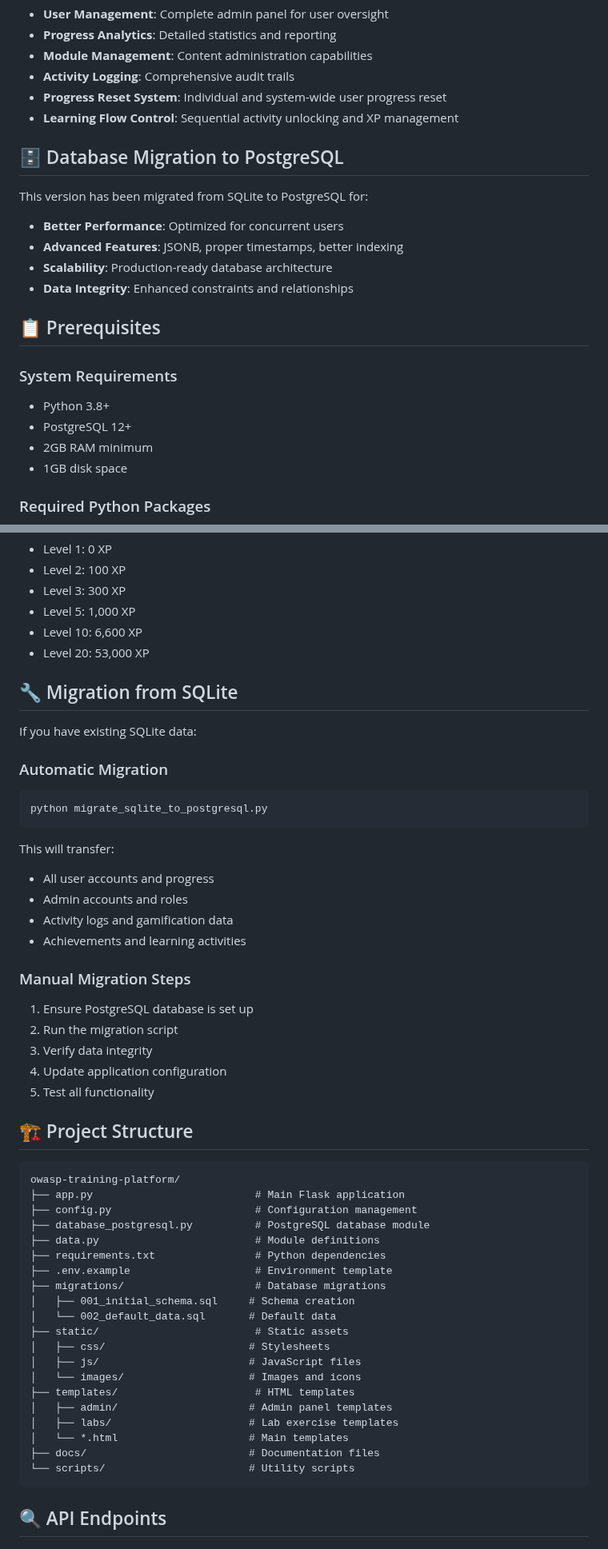
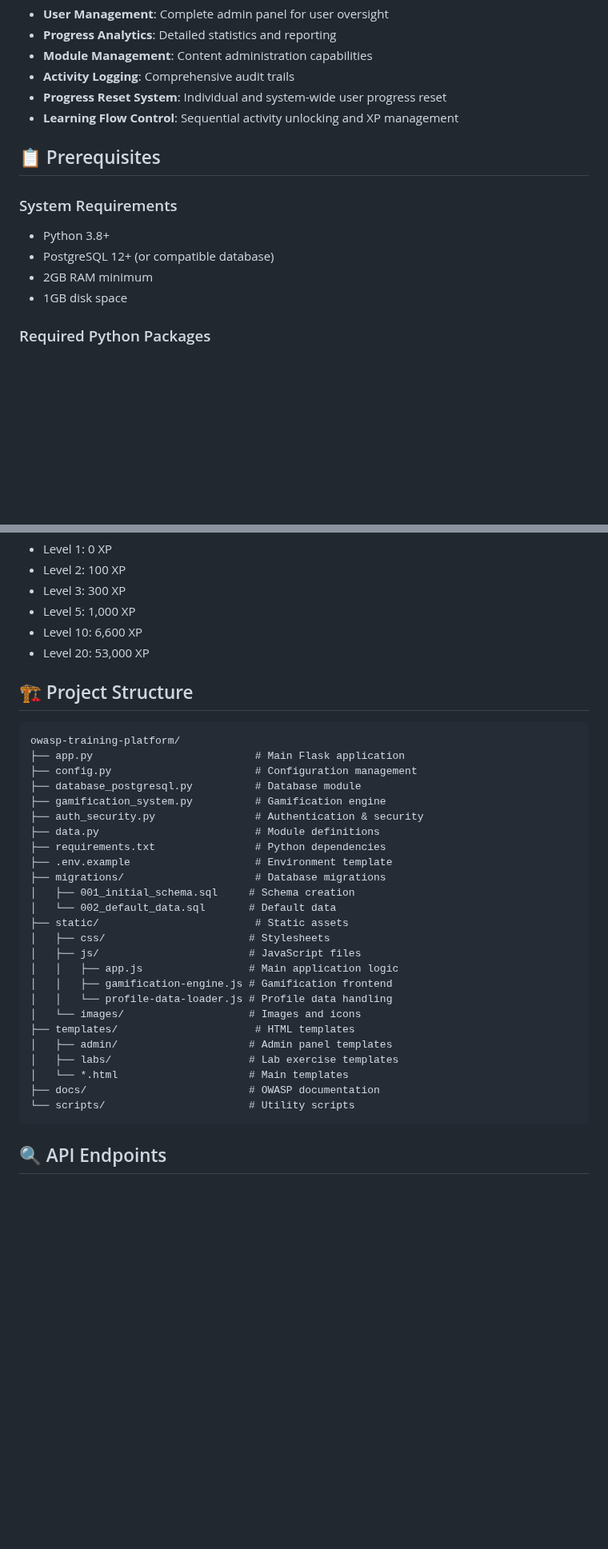
Before and after one commit to Mahant0046/OWASP-TOP-10-TRAINING-PLATFORM, a Markdown page: README.md, 2 parts joined by grey strips. Shown at 80% size. Rendered like a GitHub page; blank space fills up the shorter version.

````diff
--- a/README.md
+++ b/README.md
@@ -30,19 +30,11 @@ A comprehensive cybersecurity training platform based on the OWASP Top 10 vulner
 - **Progress Reset System**: Individual and system-wide user progress reset
 - **Learning Flow Control**: Sequential activity unlocking and XP management
 
-## 🗄️ Database Migration to PostgreSQL
-
-This version has been migrated from SQLite to PostgreSQL for:
-- **Better Performance**: Optimized for concurrent users
-- **Advanced Features**: JSONB, proper timestamps, better indexing
-- **Scalability**: Production-ready database architecture
-- **Data Integrity**: Enhanced constraints and relationships
-
 ## 📋 Prerequisites
 
 ### System Requirements
 - Python 3.8+
-- PostgreSQL 12+
+- PostgreSQL 12+ (or compatible database)
 - 2GB RAM minimum
 - 1GB disk space
 
@@ -163,35 +156,15 @@ Visit `http://localhost:8855` to access the platform.
 - Level 10: 6,600 XP
 - Level 20: 53,000 XP
 
-## 🔧 Migration from SQLite
-
-If you have existing SQLite data:
-
-### Automatic Migration
-```bash
-python migrate_sqlite_to_postgresql.py
-```
-
-This will transfer:
-- All user accounts and progress
-- Admin accounts and roles
-- Activity logs and gamification data
-- Achievements and learning activities
-
-### Manual Migration Steps
-1. Ensure PostgreSQL database is set up
-2. Run the migration script
-3. Verify data integrity
-4. Update application configuration
-5. Test all functionality
-
 ## 🏗️ Project Structure
 
 ```
 owasp-training-platform/
 ├── app.py                          # Main Flask application
 ├── config.py                       # Configuration management
-├── database_postgresql.py          # PostgreSQL database module
+├── database_postgresql.py          # Database module
+├── gamification_system.py          # Gamification engine
+├── auth_security.py                # Authentication & security
 ├── data.py                         # Module definitions
 ├── requirements.txt                # Python dependencies
 ├── .env.example                    # Environment template
@@ -201,12 +174,15 @@ owasp-training-platform/
 ├── static/                         # Static assets
 │   ├── css/                       # Stylesheets
 │   ├── js/                        # JavaScript files
+│   │   ├── app.js                 # Main application logic
+│   │   ├── gamification-engine.js # Gamification frontend
+│   │   └── profile-data-loader.js # Profile data handling
 │   └── images/                    # Images and icons
 ├── templates/                      # HTML templates
 │   ├── admin/                     # Admin panel templates
 │   ├── labs/                      # Lab exercise templates
 │   └── *.html                     # Main templates
-├── docs/                          # Documentation files
+├── docs/                          # OWASP documentation
 └── scripts/                       # Utility scripts
 ```
 
````
Also changed, not shown: other parts of README.md (+35 -35 lines).
